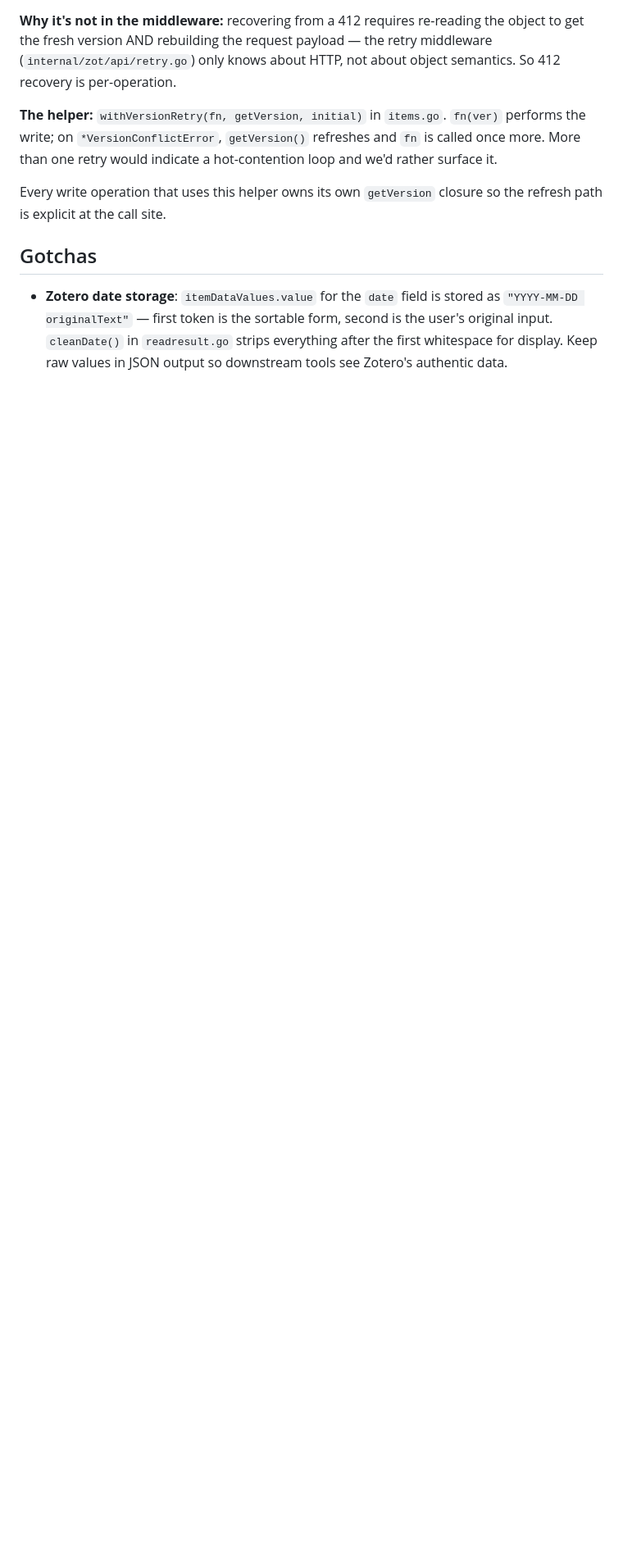
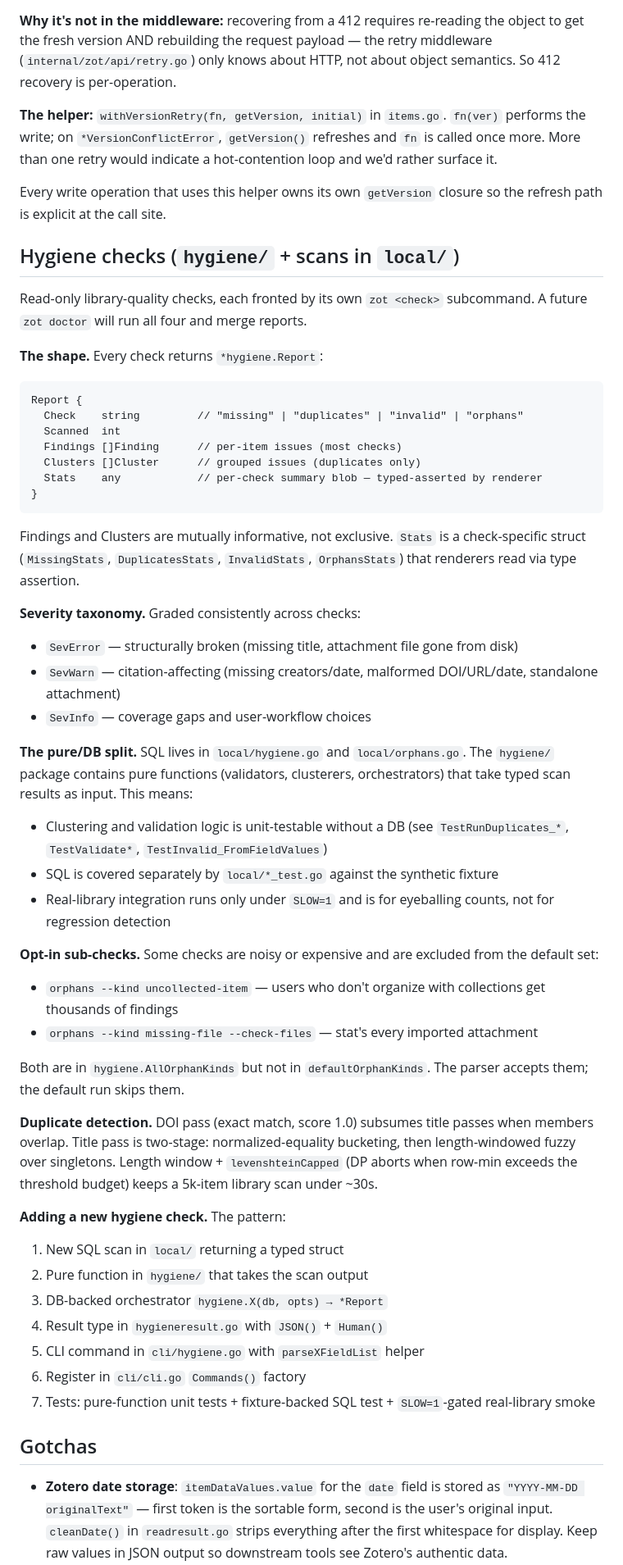
Before and after one commit to sciminds/sci, a Markdown page: internal/zot/CLAUDE.md, the part around one of its changes. Shown at 82% size. GitHub-like rendering; blank space fills up the shorter version.

Commit message:
docs: add claudes for new experimental zot and board

````diff
--- a/internal/zot/CLAUDE.md
+++ b/internal/zot/CLAUDE.md
@@ -84,6 +96,55 @@ Zotero uses optimistic concurrency: writes include `If-Unmodified-Since-Version`
 
 Every write operation that uses this helper owns its own `getVersion` closure so the refresh path is explicit at the call site.
 
+## Hygiene checks (`hygiene/` + scans in `local/`)
+
+Read-only library-quality checks, each fronted by its own `zot <check>` subcommand. A future `zot doctor` will run all four and merge reports.
+
+**The shape.** Every check returns `*hygiene.Report`:
+
+```
+Report {
+  Check    string         // "missing" | "duplicates" | "invalid" | "orphans"
+  Scanned  int
+  Findings []Finding      // per-item issues (most checks)
+  Clusters []Cluster      // grouped issues (duplicates only)
+  Stats    any            // per-check summary blob — typed-asserted by renderer
+}
+```
+
+Findings and Clusters are mutually informative, not exclusive. `Stats` is a check-specific struct (`MissingStats`, `DuplicatesStats`, `InvalidStats`, `OrphansStats`) that renderers read via type assertion.
+
+**Severity taxonomy.** Graded consistently across checks:
+
+- `SevError` — structurally broken (missing title, attachment file gone from disk)
+- `SevWarn` — citation-affecting (missing creators/date, malformed DOI/URL/date, standalone attachment)
+- `SevInfo` — coverage gaps and user-workflow choices
+
+**The pure/DB split.** SQL lives in `local/hygiene.go` and `local/orphans.go`. The `hygiene/` package contains pure functions (validators, clusterers, orchestrators) that take typed scan results as input. This means:
+
+- Clustering and validation logic is unit-testable without a DB (see `TestRunDuplicates_*`, `TestValidate*`, `TestInvalid_FromFieldValues`)
+- SQL is covered separately by `local/*_test.go` against the synthetic fixture
+- Real-library integration runs only under `SLOW=1` and is for eyeballing counts, not for regression detection
+
+**Opt-in sub-checks.** Some checks are noisy or expensive and are excluded from the default set:
+
+- `orphans --kind uncollected-item` — users who don't organize with collections get thousands of findings
+- `orphans --kind missing-file --check-files` — stat's every imported attachment
+
+Both are in `hygiene.AllOrphanKinds` but not in `defaultOrphanKinds`. The parser accepts them; the default run skips them.
+
+**Duplicate detection.** DOI pass (exact match, score 1.0) subsumes title passes when members overlap. Title pass is two-stage: normalized-equality bucketing, then length-windowed fuzzy over singletons. Length window + `levenshteinCapped` (DP aborts when row-min exceeds the threshold budget) keeps a 5k-item library scan under ~30s.
+
+**Adding a new hygiene check.** The pattern:
+
+1. New SQL scan in `local/` returning a typed struct
+2. Pure function in `hygiene/` that takes the scan output
+3. DB-backed orchestrator `hygiene.X(db, opts) → *Report`
+4. Result type in `hygieneresult.go` with `JSON()` + `Human()`
+5. CLI command in `cli/hygiene.go` with `parseXFieldList` helper
+6. Register in `cli/cli.go` `Commands()` factory
+7. Tests: pure-function unit tests + fixture-backed SQL test + `SLOW=1`-gated real-library smoke
+
 ## Gotchas
 
 - **Zotero date storage**: `itemDataValues.value` for the `date` field is stored as `"YYYY-MM-DD originalText"` — first token is the sortable form, second is the user's original input. `cleanDate()` in `readresult.go` strips everything after the first whitespace for display. Keep raw values in JSON output so downstream tools see Zotero's authentic data.
````
Also changed, not shown: other parts of internal/zot/CLAUDE.md (+26 -9 lines), internal/board/CLAUDE.md (added, +402 -0 lines).
